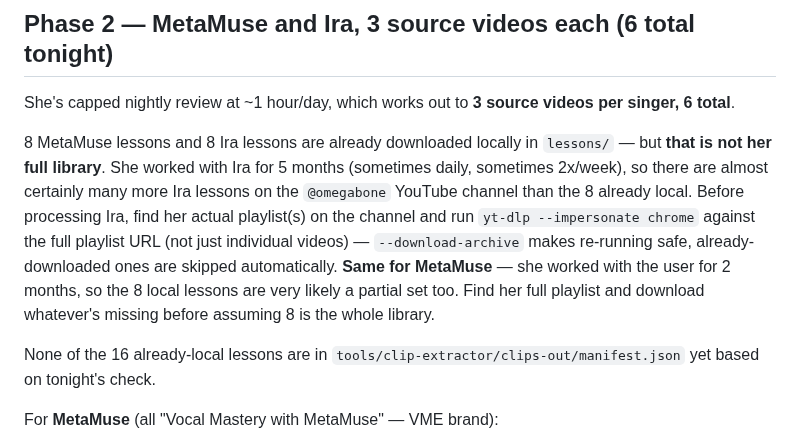
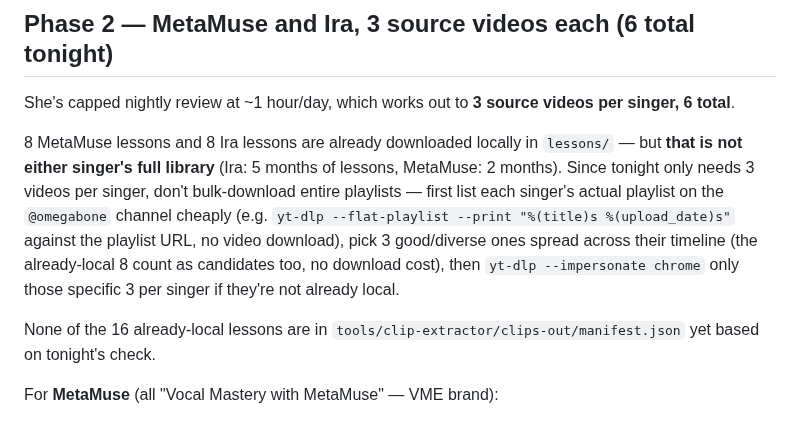
Before and after one commit to omegabone/omegabone, a Markdown page: tools/nightly-agent/TONIGHT.md, the part around the change. Drawn GitHub-style.

Commit message:
Auto-commit: update TONIGHT.md

```diff
--- a/tools/nightly-agent/TONIGHT.md
+++ b/tools/nightly-agent/TONIGHT.md
@@ -31,16 +31,15 @@ She's capped nightly review at ~1 hour/day, which works out to **3
 source videos per singer, 6 total**.
 
 8 MetaMuse lessons and 8 Ira lessons are already downloaded locally in
-`lessons/` — but **that is not her full library**. She worked with Ira for
-5 months (sometimes daily, sometimes 2x/week), so there are almost
-certainly many more Ira lessons on the `@omegabone` YouTube channel than
-the 8 already local. Before processing Ira, find her actual playlist(s) on
-the channel and run `yt-dlp --impersonate chrome` against the full
-playlist URL (not just individual videos) — `--download-archive` makes
-re-running safe, already-downloaded ones are skipped automatically.
-**Same for MetaMuse** — she worked with the user for 2 months, so the 8
-local lessons are very likely a partial set too. Find her full playlist
-and download whatever's missing before assuming 8 is the whole library.
+`lessons/` — but **that is not either singer's full library** (Ira: 5
+months of lessons, MetaMuse: 2 months). Since tonight only needs 3 videos
+per singer, don't bulk-download entire playlists — first list each
+singer's actual playlist on the `@omegabone` channel cheaply (e.g.
+`yt-dlp --flat-playlist --print "%(title)s %(upload_date)s"` against the
+playlist URL, no video download), pick 3 good/diverse ones spread across
+their timeline (the already-local 8 count as candidates too, no download
+cost), then `yt-dlp --impersonate chrome` only those specific 3 per
+singer if they're not already local.
 
 None of the 16 already-local lessons are in
 `tools/clip-extractor/clips-out/manifest.json` yet based on tonight's
```
